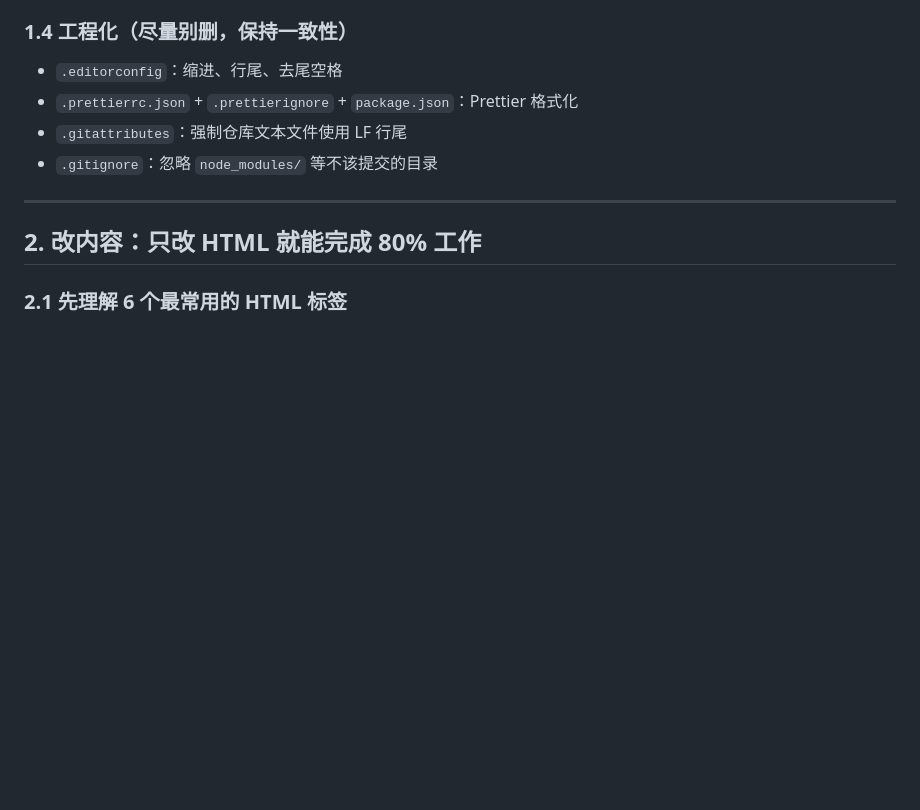
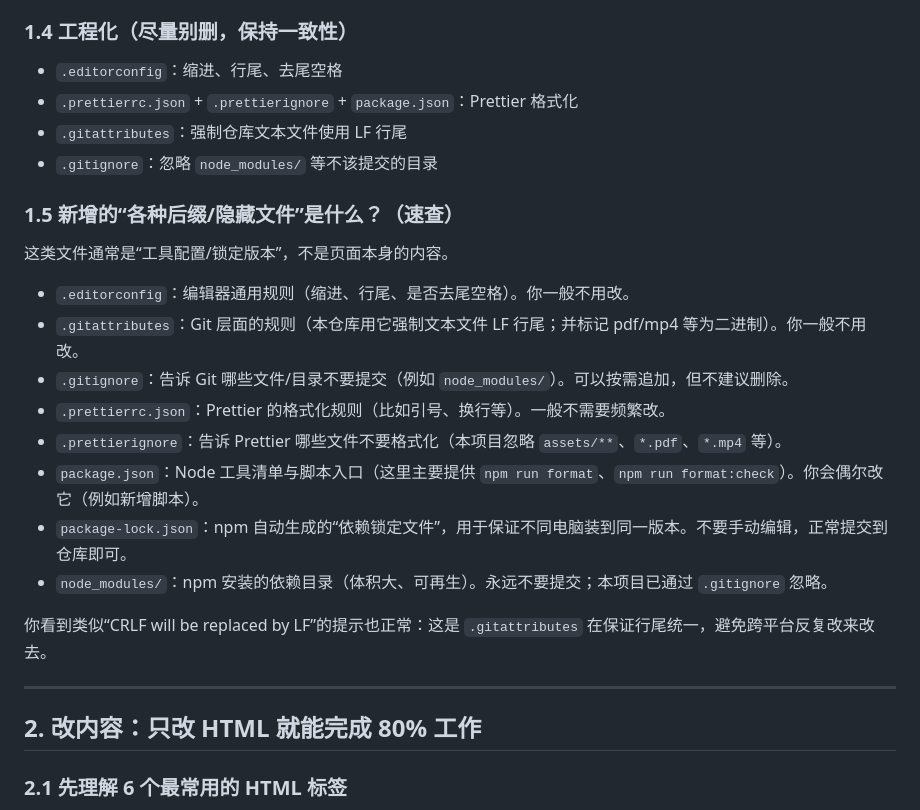
Before and after one commit to CanShine/canshine-profile, a Markdown page: docs/PROJECT_GUIDE.md, the part around the change. Drawn GitHub-style; blank space fills up the shorter version.

Commit message:
docs: explain tooling and file suffixes

```diff
--- a/docs/PROJECT_GUIDE.md
+++ b/docs/PROJECT_GUIDE.md
@@ -46,6 +46,21 @@
 - `.prettierrc.json` + `.prettierignore` + `package.json`：Prettier 格式化
 - `.gitattributes`：强制仓库文本文件使用 LF 行尾
 - `.gitignore`：忽略 `node_modules/` 等不该提交的目录
+
+### 1.5 新增的“各种后缀/隐藏文件”是什么？（速查）
+
+这类文件通常是“工具配置/锁定版本”，不是页面本身的内容。
+
+- `.editorconfig`：编辑器通用规则（缩进、行尾、是否去尾空格）。你一般不用改。
+- `.gitattributes`：Git 层面的规则（本仓库用它强制文本文件 LF 行尾；并标记 pdf/mp4 等为二进制）。你一般不用改。
+- `.gitignore`：告诉 Git 哪些文件/目录不要提交（例如 `node_modules/`）。可以按需追加，但不建议删除。
+- `.prettierrc.json`：Prettier 的格式化规则（比如引号、换行等）。一般不需要频繁改。
+- `.prettierignore`：告诉 Prettier 哪些文件不要格式化（本项目忽略 `assets/**`、`*.pdf`、`*.mp4` 等）。
+- `package.json`：Node 工具清单与脚本入口（这里主要提供 `npm run format`、`npm run format:check`）。你会偶尔改它（例如新增脚本）。
+- `package-lock.json`：npm 自动生成的“依赖锁定文件”，用于保证不同电脑装到同一版本。不要手动编辑，正常提交到仓库即可。
+- `node_modules/`：npm 安装的依赖目录（体积大、可再生）。永远不要提交；本项目已通过 `.gitignore` 忽略。
+
+你看到类似“CRLF will be replaced by LF”的提示也正常：这是 `.gitattributes` 在保证行尾统一，避免跨平台反复改来改去。
 
 ---
 
```
